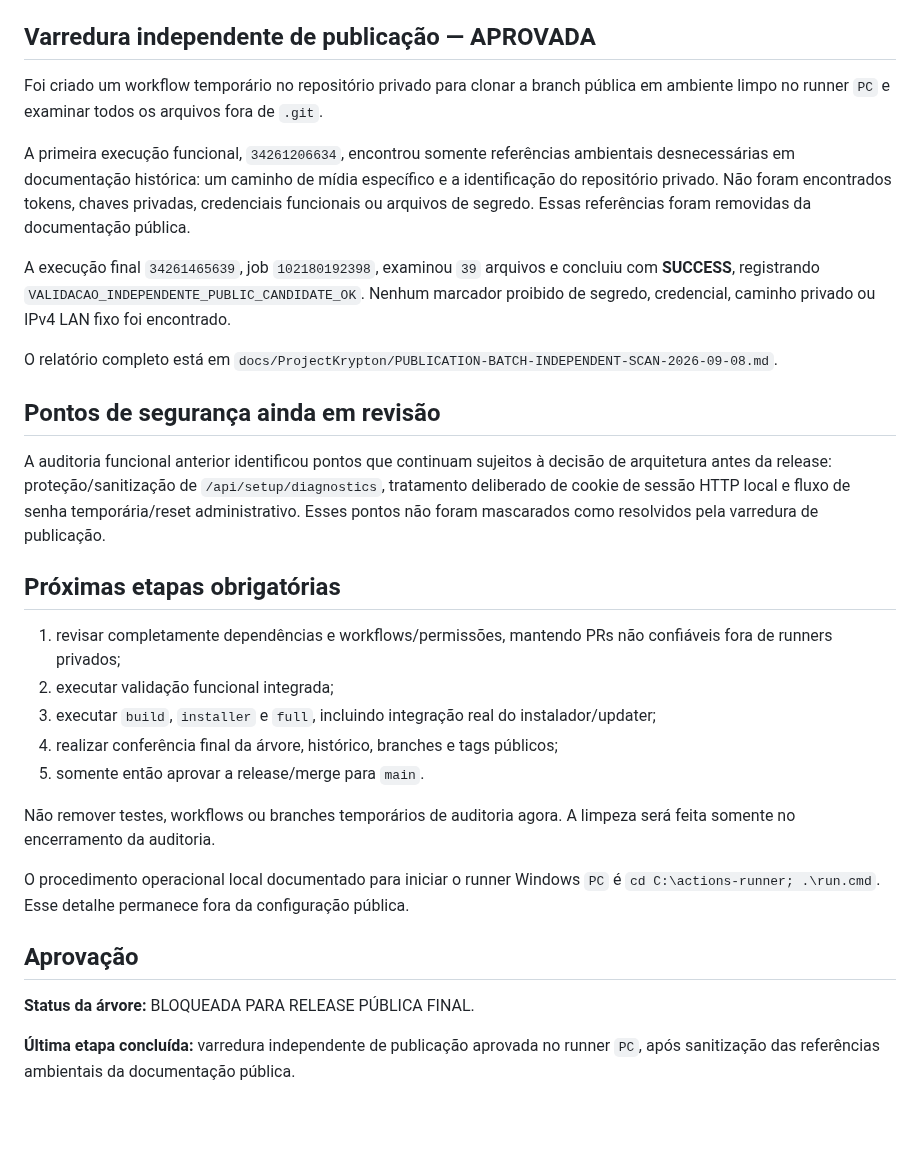
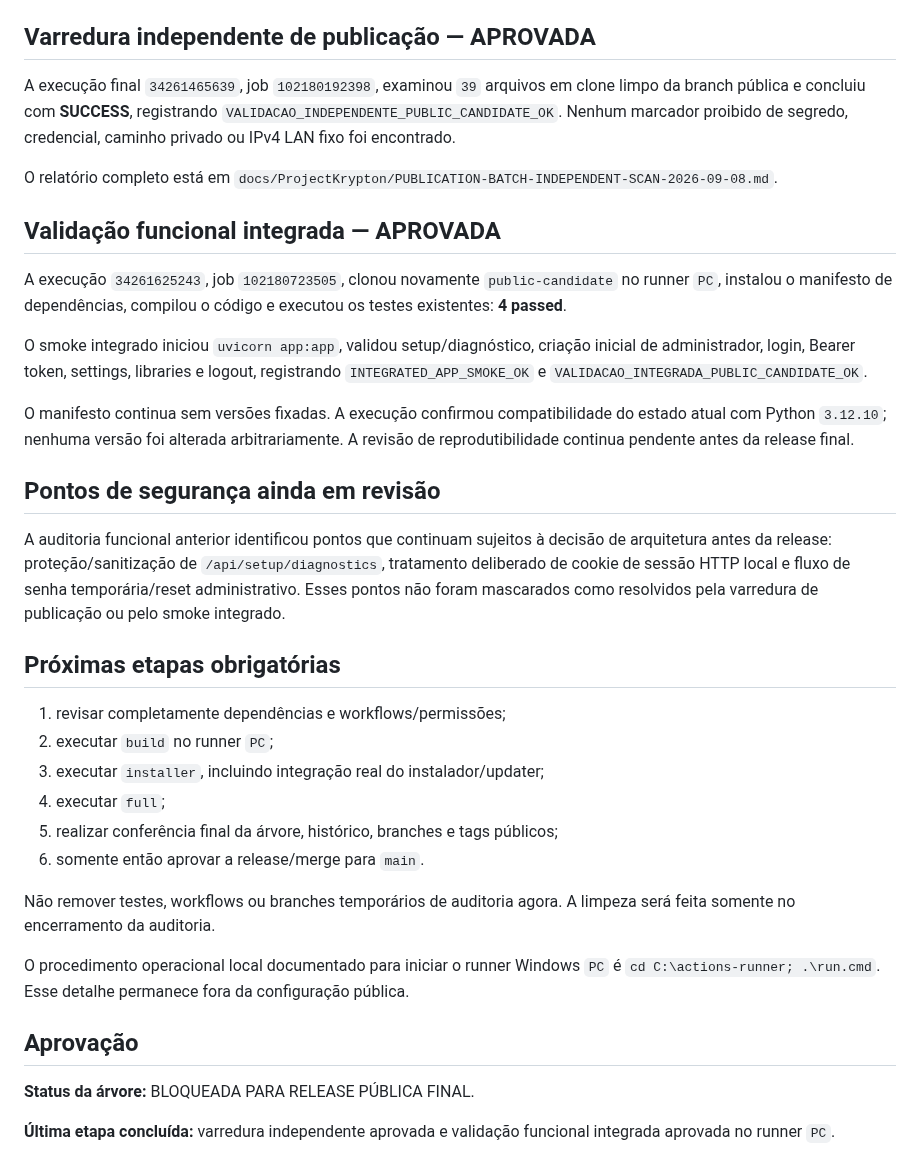
Before and after one commit to wagnerjunior164-glitch/Project_Krypton, a Markdown page: docs/ProjectKrypton/PUBLICATION-STATUS.md, the part around the change. Drawn GitHub-style; blank space fills up the shorter version.

Commit message:
docs: record integrated validation gate

```diff
--- a/docs/ProjectKrypton/PUBLICATION-STATUS.md
+++ b/docs/ProjectKrypton/PUBLICATION-STATUS.md
@@ -44,25 +44,30 @@ SHAs confirmados relevantes:
 
 ## Varredura independente de publicação — APROVADA
 
-Foi criado um workflow temporário no repositório privado para clonar a branch pública em ambiente limpo no runner `PC` e examinar todos os arquivos fora de `.git`.
-
-A primeira execução funcional, `34261206634`, encontrou somente referências ambientais desnecessárias em documentação histórica: um caminho de mídia específico e a identificação do repositório privado. Não foram encontrados tokens, chaves privadas, credenciais funcionais ou arquivos de segredo. Essas referências foram removidas da documentação pública.
-
-A execução final `34261465639`, job `102180192398`, examinou `39` arquivos e concluiu com **SUCCESS**, registrando `VALIDACAO_INDEPENDENTE_PUBLIC_CANDIDATE_OK`. Nenhum marcador proibido de segredo, credencial, caminho privado ou IPv4 LAN fixo foi encontrado.
+A execução final `34261465639`, job `102180192398`, examinou `39` arquivos em clone limpo da branch pública e concluiu com **SUCCESS**, registrando `VALIDACAO_INDEPENDENTE_PUBLIC_CANDIDATE_OK`. Nenhum marcador proibido de segredo, credencial, caminho privado ou IPv4 LAN fixo foi encontrado.
 
 O relatório completo está em `docs/ProjectKrypton/PUBLICATION-BATCH-INDEPENDENT-SCAN-2026-09-08.md`.
 
+## Validação funcional integrada — APROVADA
+
+A execução `34261625243`, job `102180723505`, clonou novamente `public-candidate` no runner `PC`, instalou o manifesto de dependências, compilou o código e executou os testes existentes: **4 passed**.
+
+O smoke integrado iniciou `uvicorn app:app`, validou setup/diagnóstico, criação inicial de administrador, login, Bearer token, settings, libraries e logout, registrando `INTEGRATED_APP_SMOKE_OK` e `VALIDACAO_INTEGRADA_PUBLIC_CANDIDATE_OK`.
+
+O manifesto continua sem versões fixadas. A execução confirmou compatibilidade do estado atual com Python `3.12.10`; nenhuma versão foi alterada arbitrariamente. A revisão de reprodutibilidade continua pendente antes da release final.
+
 ## Pontos de segurança ainda em revisão
 
-A auditoria funcional anterior identificou pontos que continuam sujeitos à decisão de arquitetura antes da release: proteção/sanitização de `/api/setup/diagnostics`, tratamento deliberado de cookie de sessão HTTP local e fluxo de senha temporária/reset administrativo. Esses pontos não foram mascarados como resolvidos pela varredura de publicação.
+A auditoria funcional anterior identificou pontos que continuam sujeitos à decisão de arquitetura antes da release: proteção/sanitização de `/api/setup/diagnostics`, tratamento deliberado de cookie de sessão HTTP local e fluxo de senha temporária/reset administrativo. Esses pontos não foram mascarados como resolvidos pela varredura de publicação ou pelo smoke integrado.
 
 ## Próximas etapas obrigatórias
 
-1. revisar completamente dependências e workflows/permissões, mantendo PRs não confiáveis fora de runners privados;
-2. executar validação funcional integrada;
-3. executar `build`, `installer` e `full`, incluindo integração real do instalador/updater;
-4. realizar conferência final da árvore, histórico, branches e tags públicos;
-5. somente então aprovar a release/merge para `main`.
+1. revisar completamente dependências e workflows/permissões;
+2. executar `build` no runner `PC`;
+3. executar `installer`, incluindo integração real do instalador/updater;
+4. executar `full`;
+5. realizar conferência final da árvore, histórico, branches e tags públicos;
+6. somente então aprovar a release/merge para `main`.
 
 Não remover testes, workflows ou branches temporários de auditoria agora. A limpeza será feita somente no encerramento da auditoria.
 
@@ -72,4 +77,4 @@ O procedimento operacional local documentado para iniciar o runner Windows `PC`
 
 **Status da árvore:** BLOQUEADA PARA RELEASE PÚBLICA FINAL.
 
-**Última etapa concluída:** varredura independente de publicação aprovada no runner `PC`, após sanitização das referências ambientais da documentação pública.
+**Última etapa concluída:** varredura independente aprovada e validação funcional integrada aprovada no runner `PC`.
```
